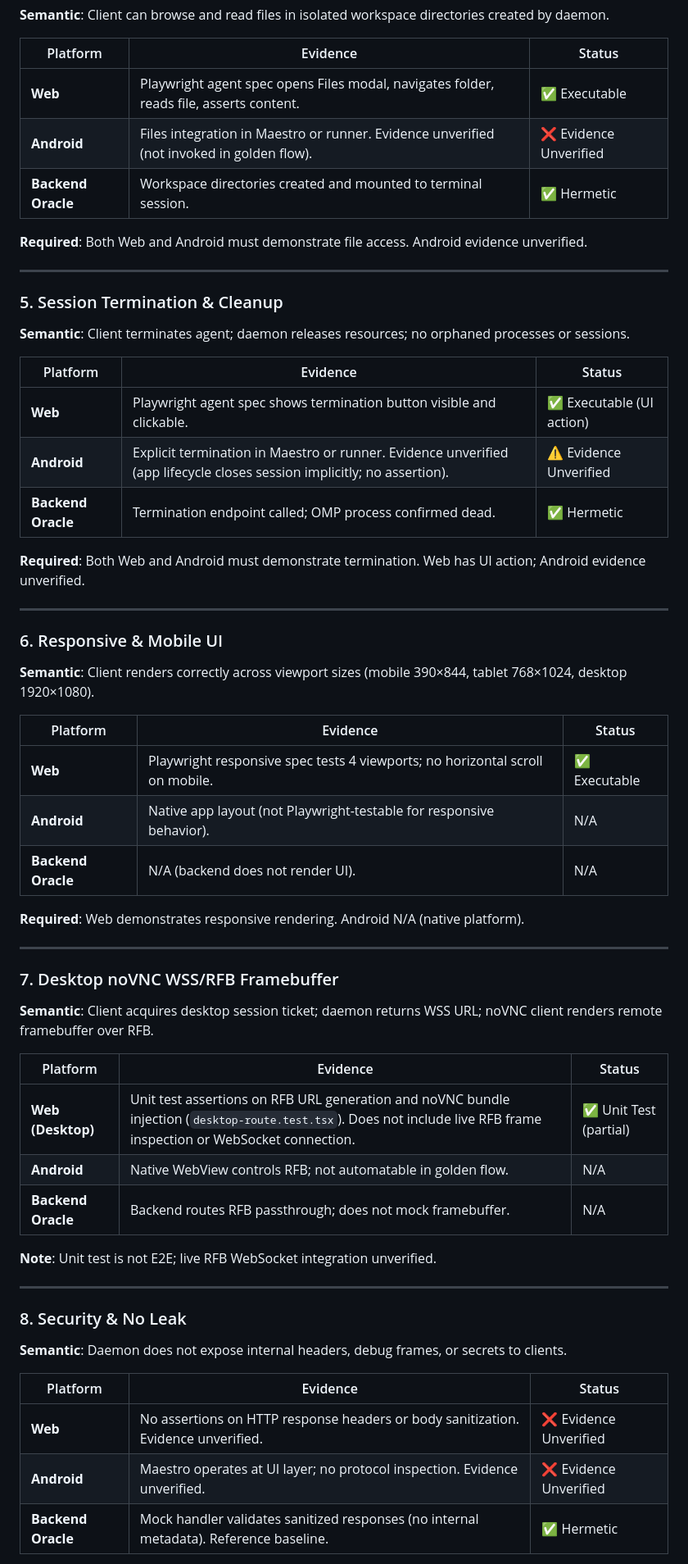
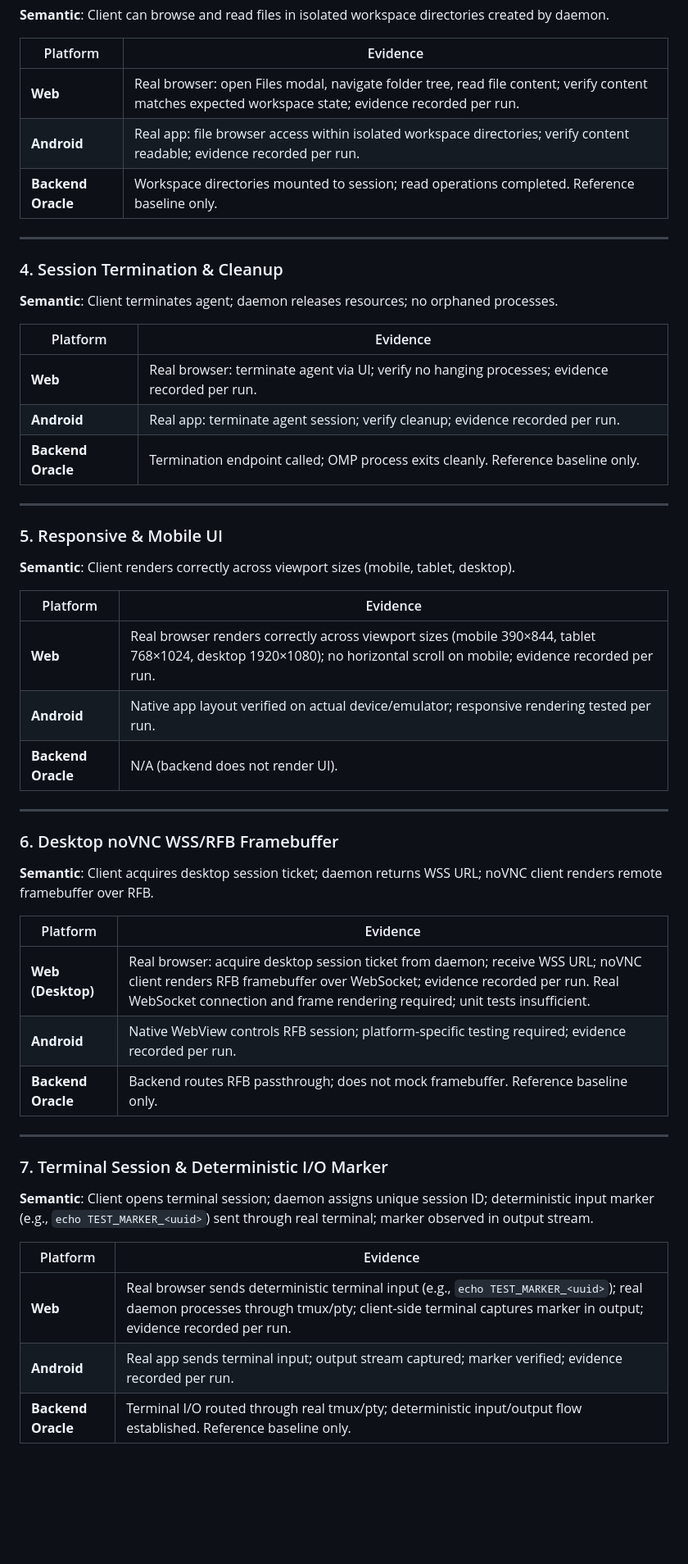
Before and after one commit to momodding/agent-remote, a Markdown page: docs/e2e-golden-flow-contract.md, the part around one of its changes. Shown at 82% size. Drawn GitHub-style; blank space fills up the shorter version.

```diff
--- a/docs/e2e-golden-flow-contract.md
+++ b/docs/e2e-golden-flow-contract.md
@@ -89,65 +70,53 @@ The following 8 semantic requirements must have executable proof. Each maps to W
 
 **Semantic**: Client can browse and read files in isolated workspace directories created by daemon.
 
-| Platform | Evidence | Status |
-|---|---|---|
-| **Web** | Playwright agent spec opens Files modal, navigates folder, reads file, asserts content. | ✅ Executable |
-| **Android** | Files integration in Maestro or runner. Evidence unverified (not invoked in golden flow). | ❌ Evidence Unverified |
-| **Backend Oracle** | Workspace directories created and mounted to terminal session. | ✅ Hermetic |
-
-**Required**: Both Web and Android must demonstrate file access. Android evidence unverified.
-
+| Platform | Evidence |
+|---|---|
+| **Web** | Real browser: open Files modal, navigate folder tree, read file content; verify content matches expected workspace state; evidence recorded per run. |
+| **Android** | Real app: file browser access within isolated workspace directories; verify content readable; evidence recorded per run. |
+| **Backend Oracle** | Workspace directories mounted to session; read operations completed. Reference baseline only. |
 ---
 
-### 5. Session Termination & Cleanup
+### 4. Session Termination & Cleanup
 
-**Semantic**: Client terminates agent; daemon releases resources; no orphaned processes or sessions.
+**Semantic**: Client terminates agent; daemon releases resources; no orphaned processes.
 
-| Platform | Evidence | Status |
-|---|---|---|
-| **Web** | Playwright agent spec shows termination button visible and clickable. | ✅ Executable (UI action) |
-| **Android** | Explicit termination in Maestro or runner. Evidence unverified (app lifecycle closes session implicitly; no assertion). | ⚠️ Evidence Unverified |
-| **Backend Oracle** | Termination endpoint called; OMP process confirmed dead. | ✅ Hermetic |
-
-**Required**: Both Web and Android must demonstrate termination. Web has UI action; Android evidence unverified.
-
+| Platform | Evidence |
+|---|---|
+| **Web** | Real browser: terminate agent via UI; verify no hanging processes; evidence recorded per run. |
+| **Android** | Real app: terminate agent session; verify cleanup; evidence recorded per run. |
+| **Backend Oracle** | Termination endpoint called; OMP process exits cleanly. Reference baseline only. |
 ---
 
-### 6. Responsive & Mobile UI
+### 5. Responsive & Mobile UI
 
-**Semantic**: Client renders correctly across viewport sizes (mobile 390×844, tablet 768×1024, desktop 1920×1080).
+**Semantic**: Client renders correctly across viewport sizes (mobile, tablet, desktop).
 
-| Platform | Evidence | Status |
-|---|---|---|
-| **Web** | Playwright responsive spec tests 4 viewports; no horizontal scroll on mobile. | ✅ Executable |
-| **Android** | Native app layout (not Playwright-testable for responsive behavior). | N/A |
-| **Backend Oracle** | N/A (backend does not render UI). | N/A |
-
-**Required**: Web demonstrates responsive rendering. Android N/A (native platform).
-
+| Platform | Evidence |
+|---|---|
+| **Web** | Real browser renders correctly across viewport sizes (mobile 390×844, tablet 768×1024, desktop 1920×1080); no horizontal scroll on mobile; evidence recorded per run. |
+| **Android** | Native app layout verified on actual device/emulator; responsive rendering tested per run. |
+| **Backend Oracle** | N/A (backend does not render UI). |
 ---
 
-### 7. Desktop noVNC WSS/RFB Framebuffer
+### 6. Desktop noVNC WSS/RFB Framebuffer
 
 **Semantic**: Client acquires desktop session ticket; daemon returns WSS URL; noVNC client renders remote framebuffer over RFB.
 
-| Platform | Evidence | Status |
-|---|---|---|
-| **Web (Desktop)** | Unit test assertions on RFB URL generation and noVNC bundle injection (`desktop-route.test.tsx`). Does not include live RFB frame inspection or WebSocket connection. | ✅ Unit Test (partial) |
-| **Android** | Native WebView controls RFB; not automatable in golden flow. | N/A |
-| **Backend Oracle** | Backend routes RFB passthrough; does not mock framebuffer. | N/A |
-
-**Note**: Unit test is not E2E; live RFB WebSocket integration unverified.
-
+| Platform | Evidence |
+|---|---|
+| **Web (Desktop)** | Real browser: acquire desktop session ticket from daemon; receive WSS URL; noVNC client renders RFB framebuffer over WebSocket; evidence recorded per run. Real WebSocket connection and frame rendering required; unit tests insufficient. |
+| **Android** | Native WebView controls RFB session; platform-specific testing required; evidence recorded per run. |
+| **Backend Oracle** | Backend routes RFB passthrough; does not mock framebuffer. Reference baseline only. |
 ---
 
-### 8. Security & No Leak
+### 7. Terminal Session & Deterministic I/O Marker
 
-**Semantic**: Daemon does not expose internal headers, debug frames, or secrets to clients.
+**Semantic**: Client opens terminal session; daemon assigns unique session ID; deterministic input marker (e.g., `echo TEST_MARKER_<uuid>`) sent through real terminal; marker observed in output stream.
 
-| Platform | Evidence | Status |
-|---|---|---|
-| **Web** | No assertions on HTTP response headers or body sanitization. Evidence unverified. | ❌ Evidence Unverified |
-| **Android** | Maestro operates at UI layer; no protocol inspection. Evidence unverified. | ❌ Evidence Unverified |
-| **Backend Oracle** | Mock handler validates sanitized responses (no internal metadata). Reference baseline. | ✅ Hermetic |
+| Platform | Evidence |
+|---|---|
+| **Web** | Real browser sends deterministic terminal input (e.g., `echo TEST_MARKER_<uuid>`); real daemon processes through tmux/pty; client-side terminal captures marker in output; evidence recorded per run. |
+| **Android** | Real app sends terminal input; output stream captured; marker verified; evidence recorded per run. |
+| **Backend Oracle** | Terminal I/O routed through real tmux/pty; deterministic input/output flow established. Reference baseline only. |
 
```
Also changed, not shown: other parts of docs/e2e-golden-flow-contract.md (+51 -95 lines).
